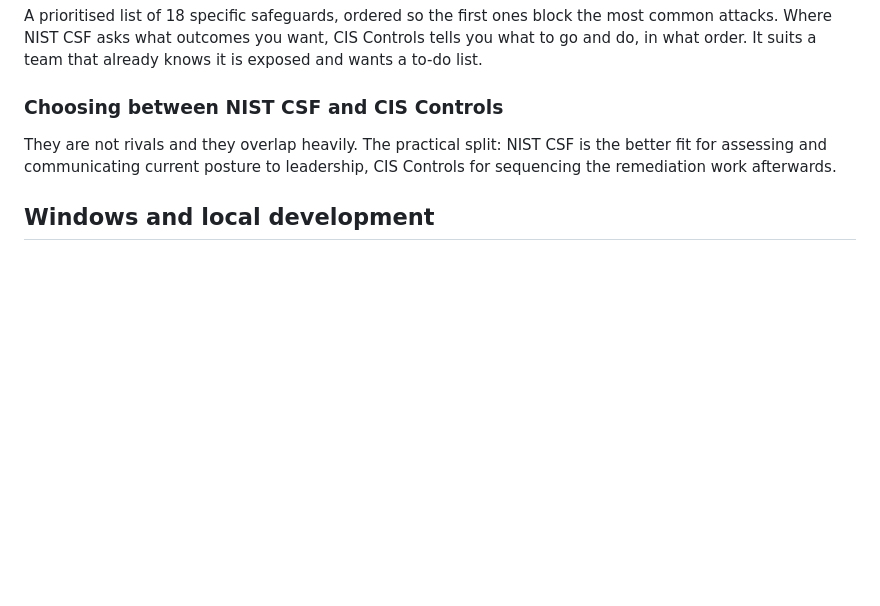
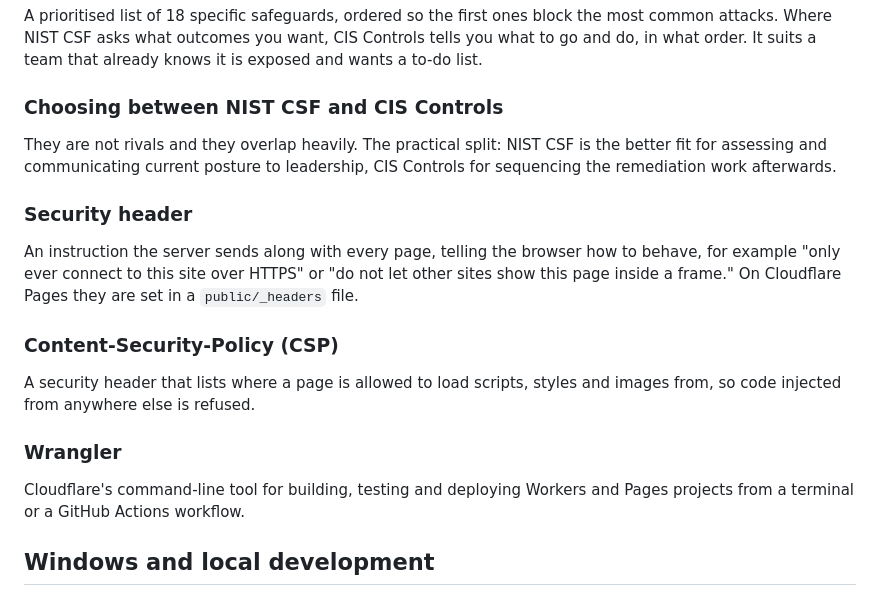
Before and after one commit to joefazio1/joefazio-portfolio, a Markdown page: docs/glossary.md, the part around the change. Drawn GitHub-style; blank space fills up the shorter version.

```diff
--- a/docs/glossary.md
+++ b/docs/glossary.md
@@ -383,6 +383,15 @@ A prioritised list of 18 specific safeguards, ordered so the first ones block th
 ### Choosing between NIST CSF and CIS Controls
 They are not rivals and they overlap heavily. The practical split: NIST CSF is the better fit for assessing and communicating current posture to leadership, CIS Controls for sequencing the remediation work afterwards.
 
+### Security header
+An instruction the server sends along with every page, telling the browser how to behave, for example "only ever connect to this site over HTTPS" or "do not let other sites show this page inside a frame." On Cloudflare Pages they are set in a `public/_headers` file.
+
+### Content-Security-Policy (CSP)
+A security header that lists where a page is allowed to load scripts, styles and images from, so code injected from anywhere else is refused.
+
+### Wrangler
+Cloudflare's command-line tool for building, testing and deploying Workers and Pages projects from a terminal or a GitHub Actions workflow.
+
 ## Windows and local development
 
 ### PowerShell execution policy
```
Also changed, not shown: docs/decisions.md (+56 -0 lines).
